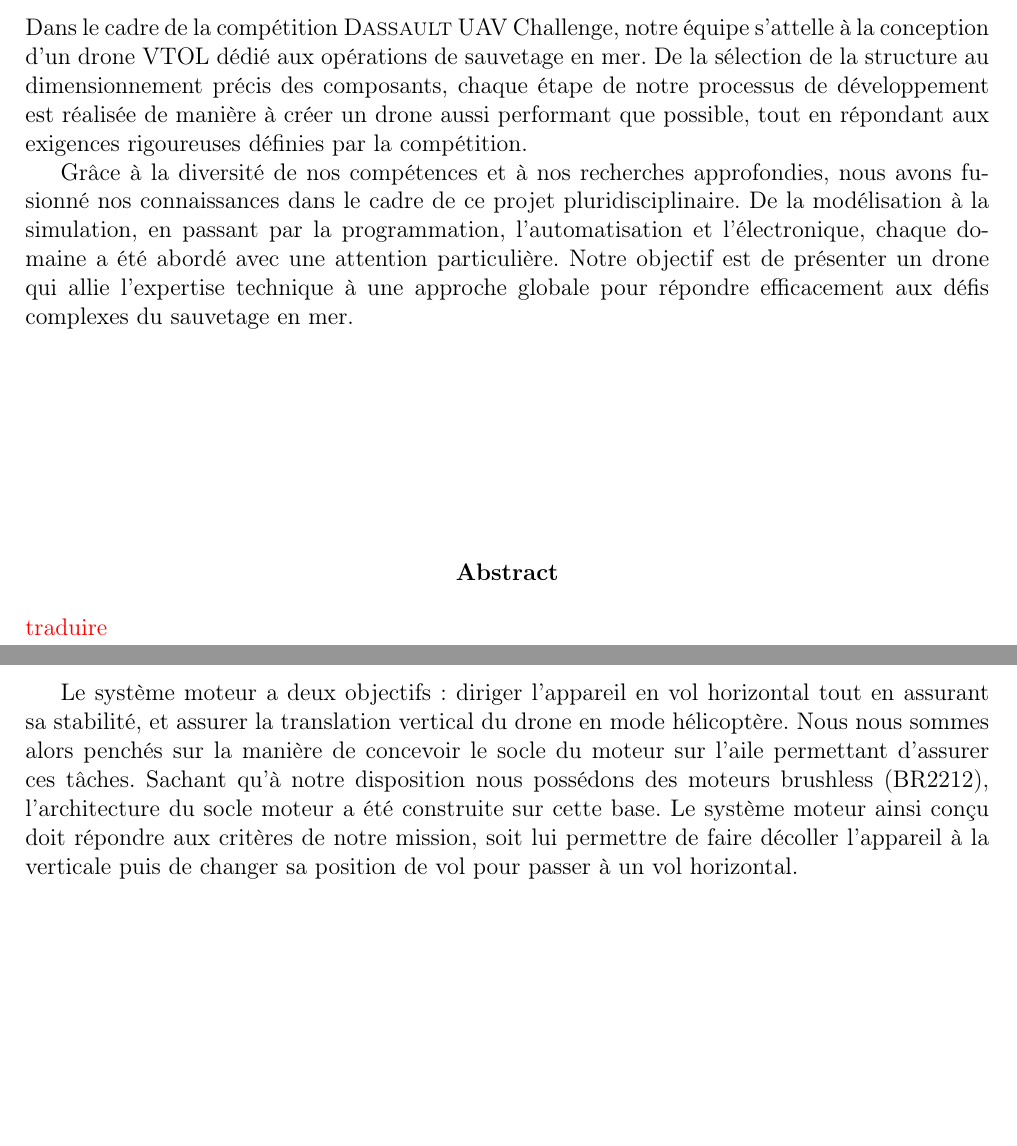
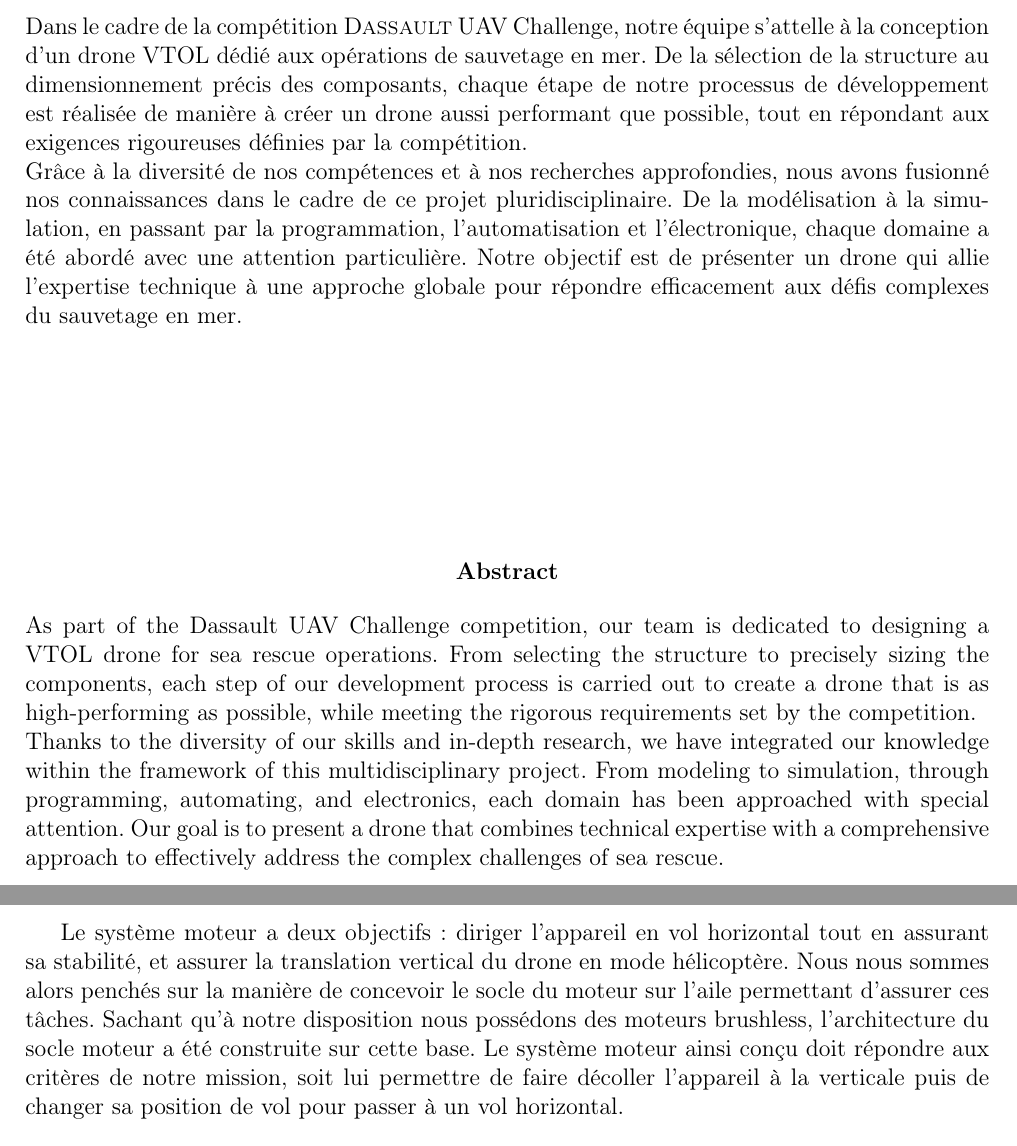
Before and after one commit to AeroTechSeaTech/DossierTechnique, a LaTeX document (dossier.tex): two parts of pages 4 and 15 of 29, joined at a grey line, cut so that both start at the same text, the shorter picture padded with empty space. Compiled offline with pdfLaTeX.

Commit message:
resume EN

```diff
--- a/dossier.tex
+++ b/dossier.tex
@@ -130,6 +130,7 @@ Nous remercions tout particulièrement l'équipe encadrante du \textsc{Dassault}
 \begin{abstract}
     Dans le cadre de la compétition \textsc{Dassault} UAV Challenge, notre équipe s'attelle à la conception d'un drone VTOL dédié aux opérations de sauvetage en mer. De la sélection de la structure au dimensionnement précis des composants, chaque étape de notre processus de développement est réalisée de manière à créer un drone aussi performant que possible, tout en répondant aux exigences rigoureuses définies par la compétition.
 
+    \noindent
     Grâce à la diversité de nos compétences et à nos recherches approfondies, nous avons fusionné nos connaissances dans le cadre de ce projet pluridisciplinaire. De la modélisation à la simulation, en passant par la programmation, l'automatisation et l'électronique, chaque domaine a été abordé avec une attention particulière. Notre objectif est de présenter un drone qui allie l'expertise technique à une approche globale pour répondre efficacement aux défis complexes du sauvetage en mer. \vskip4cm
 
     \begin{center}
@@ -137,7 +138,10 @@ Nous remercions tout particulièrement l'équipe encadrante du \textsc{Dassault}
     \end{center}
 
     \noindent
-    \textcolor{red}{traduire}
+    As part of the Dassault UAV Challenge competition, our team is dedicated to designing a VTOL drone for sea rescue operations. From selecting the structure to precisely sizing the components, each step of our development process is carried out to create a drone that is as high-performing as possible, while meeting the rigorous requirements set by the competition.
+
+    \noindent
+    Thanks to the diversity of our skills and in-depth research, we have integrated our knowledge within the framework of this multidisciplinary project. From modeling to simulation, through programming, automating, and electronics, each domain has been approached with special attention. Our goal is to present a drone that combines technical expertise with a comprehensive approach to effectively address the complex challenges of sea rescue.
 \end{abstract}
 
 \chapter*{Introduction}
@@ -380,7 +384,7 @@ Nous avons obtenu des résultats très satisfaisant avec une différence inféri
 \newpage
 \subsection{Systèmes moteur}
 
-Le système moteur a deux objectifs : diriger l'appareil en vol horizontal tout en assurant sa stabilité, et assurer la translation vertical du drone en mode hélicoptère. Nous nous sommes alors penchés sur la manière de concevoir le socle du moteur sur l’aile permettant d'assurer ces tâches. Sachant qu’à notre disposition nous possédons des moteurs brushless (BR2212), l’architecture du socle moteur a été construite sur cette base. Le système moteur ainsi conçu doit répondre aux critères de notre mission, soit lui permettre de faire décoller l’appareil à la verticale puis de changer sa position de vol pour passer à un vol horizontal. \newline
+Le système moteur a deux objectifs : diriger l'appareil en vol horizontal tout en assurant sa stabilité, et assurer la translation vertical du drone en mode hélicoptère. Nous nous sommes alors penchés sur la manière de concevoir le socle du moteur sur l’aile permettant d'assurer ces tâches. Sachant qu’à notre disposition nous possédons des moteurs brushless, l’architecture du socle moteur a été construite sur cette base. Le système moteur ainsi conçu doit répondre aux critères de notre mission, soit lui permettre de faire décoller l’appareil à la verticale puis de changer sa position de vol pour passer à un vol horizontal. \newline
 
 L’idée consiste à permettre la rotation du socle moteur sur le support de l’aile, tout en minimisant l’espace qu’il utilise et en l’empêchant de glisser longitudinalement sur le support de l’aile. La rotation s’effectue à l’aide de deux engrenages. Le train d’entrée est mis en rotation à l’aide d’un servomoteur. Il faut donc un support pour celui-ci.\newline
 
```
